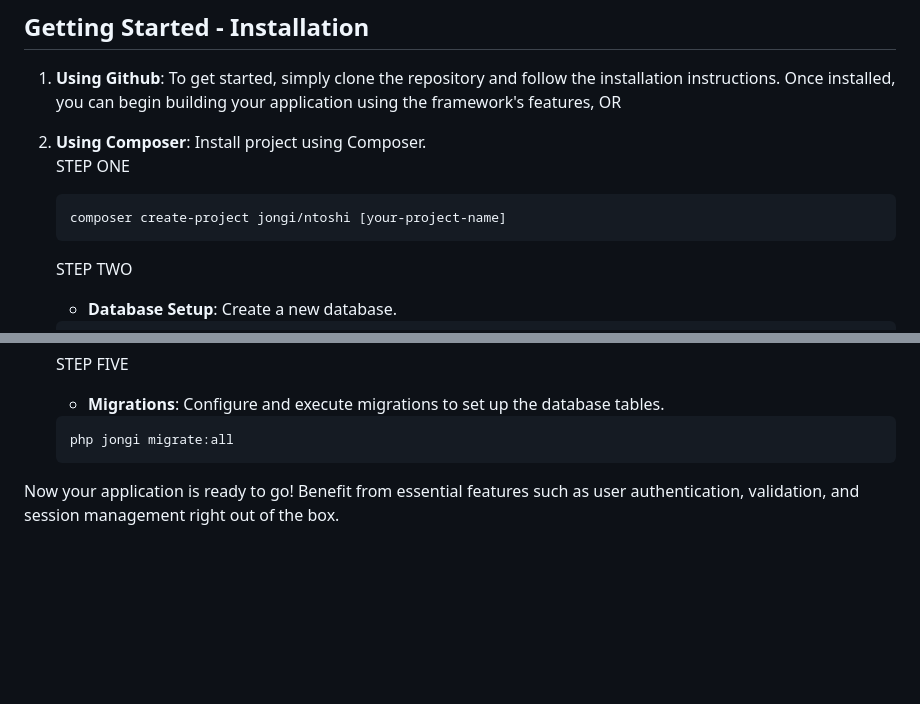
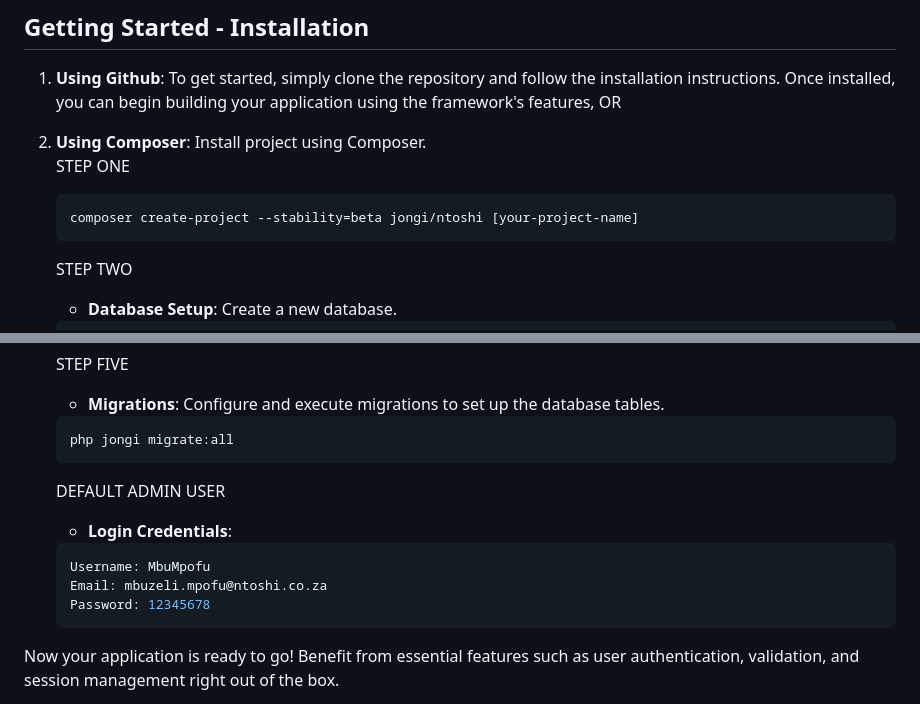
Before and after one commit to Jongi-TheAutodidact/ntoshi-php-mvc-framework, a Markdown page: README.md, 2 parts joined by grey strips. Drawn GitHub-style; blank space fills up the shorter version.

Commit message:
Update README.md
Added default Admin User Credentials

````diff
--- a/README.md
+++ b/README.md
@@ -23,7 +23,7 @@ This lightweight, easy-to-use framework offers a fast and efficient way to devel
 2. **Using Composer**: Install project using Composer. <br>
    STEP ONE
     ```bash
-    composer create-project jongi/ntoshi [your-project-name]
+    composer create-project --stability=beta jongi/ntoshi [your-project-name]
     ```
    STEP TWO
    - **Database Setup**: Create a new database.
@@ -45,6 +45,13 @@ This lightweight, easy-to-use framework offers a fast and efficient way to devel
    - **Migrations**: Configure and execute migrations to set up the database tables.
     ```bash
     php jongi migrate:all
+    ```
+   DEFAULT ADMIN USER
+   - **Login Credentials**:
+    ```bash
+    Username: MbuMpofu
+    Email: mbuzeli.mpofu@ntoshi.co.za
+    Password: 12345678
     ```
 
 Now your application is ready to go! Benefit from essential features such as user authentication, validation, and session management right out of the box.
````
